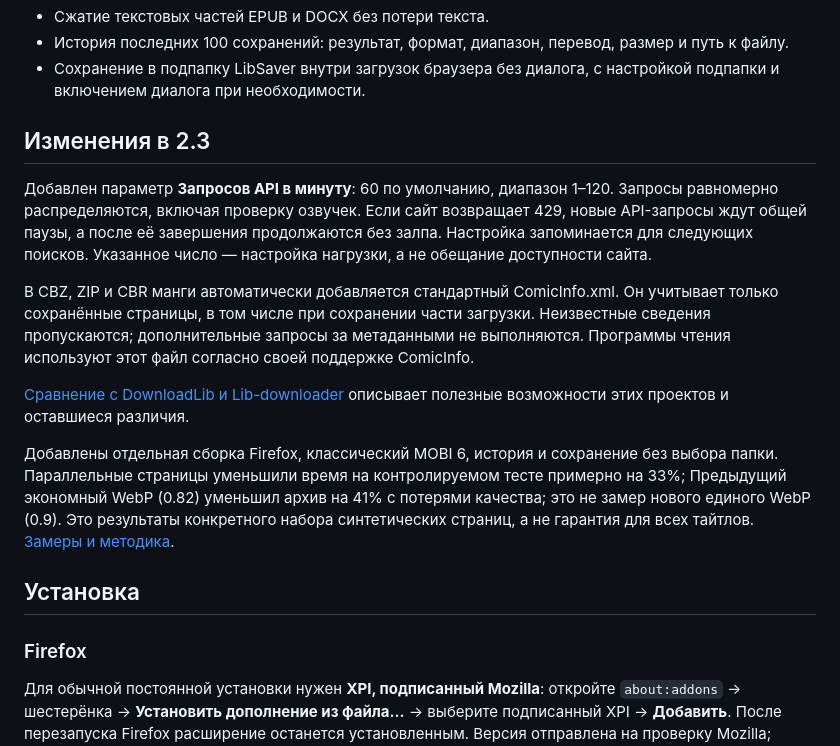
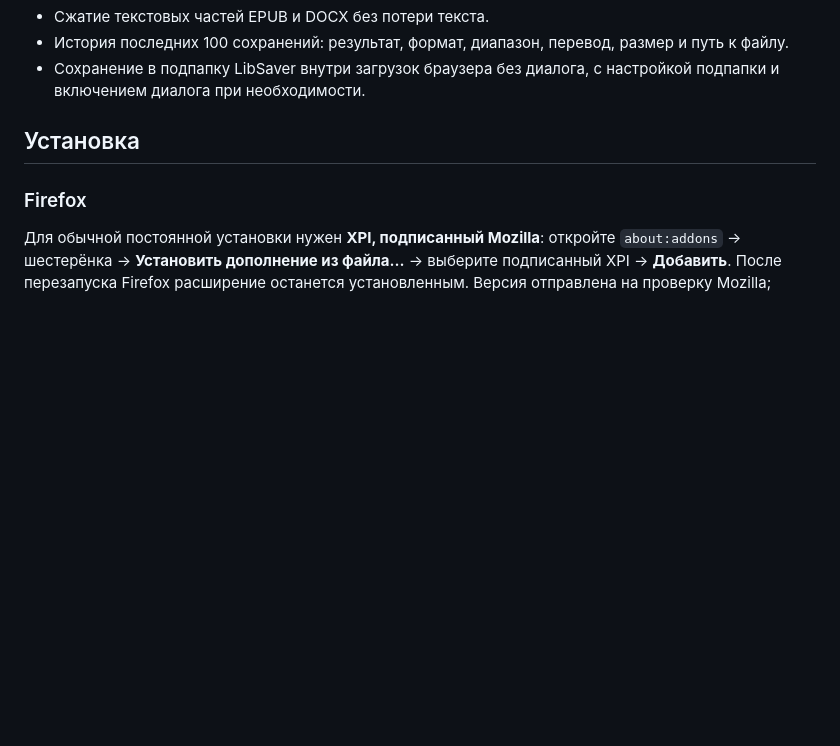
Before and after one commit to WildLIK/LibSaver, a Markdown page: README.md, the part around the change. GitHub-like rendering; blank space fills up the shorter version.

Commit message:
Remove detailed 2.3 history section from README

```diff
--- a/README.md
+++ b/README.md
@@ -38,16 +38,6 @@
 - Сжатие текстовых частей EPUB и DOCX без потери текста.
 - История последних 100 сохранений: результат, формат, диапазон, перевод, размер и путь к файлу.
 - Сохранение в подпапку LibSaver внутри загрузок браузера без диалога, с настройкой подпапки и включением диалога при необходимости.
-
-## Изменения в 2.3
-
-Добавлен параметр **Запросов API в минуту**: 60 по умолчанию, диапазон 1–120. Запросы равномерно распределяются, включая проверку озвучек. Если сайт возвращает 429, новые API-запросы ждут общей паузы, а после её завершения продолжаются без залпа. Настройка запоминается для следующих поисков. Указанное число — настройка нагрузки, а не обещание доступности сайта.
-
-В CBZ, ZIP и CBR манги автоматически добавляется стандартный ComicInfo.xml. Он учитывает только сохранённые страницы, в том числе при сохранении части загрузки. Неизвестные сведения пропускаются; дополнительные запросы за метаданными не выполняются. Программы чтения используют этот файл согласно своей поддержке ComicInfo.
-
-[Сравнение с DownloadLib и Lib-downloader](docs/COMPARISON.md) описывает полезные возможности этих проектов и оставшиеся различия.
-
-Добавлены отдельная сборка Firefox, классический MOBI 6, история и сохранение без выбора папки. Параллельные страницы уменьшили время на контролируемом тесте примерно на 33%; Предыдущий экономный WebP (0.82) уменьшил архив на 41% с потерями качества; это не замер нового единого WebP (0.9). Это результаты конкретного набора синтетических страниц, а не гарантия для всех тайтлов. [Замеры и методика](docs/BENCHMARK.md).
 
 ## Установка
 
```
